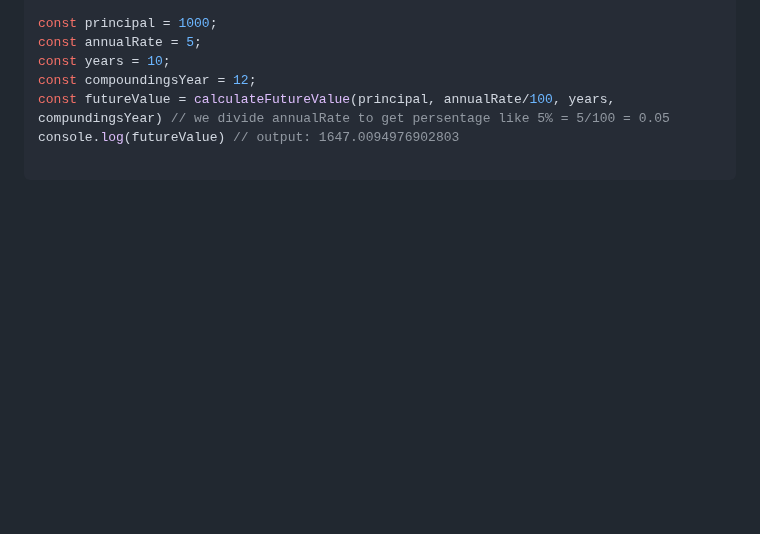
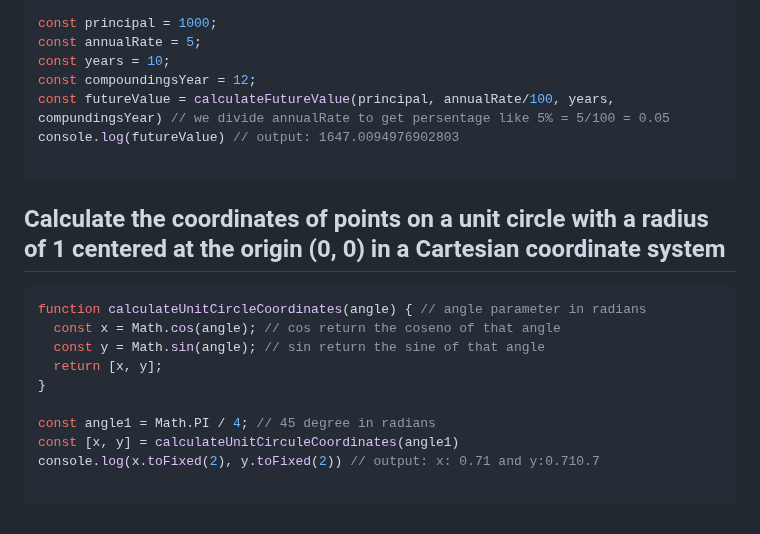
Before and after one commit to Mhdez221993/JavaScript, a Markdown page: utilities.md, the part around the change. GitHub-like rendering; blank space fills up the shorter version.

Commit message:
Calculate the coordinates of points on a unit circle

````diff
--- a/utilities.md
+++ b/utilities.md
@@ -288,3 +288,17 @@ const futureValue = calculateFutureValue(principal, annualRate/100, years, compu
 console.log(futureValue) // output: 1647.0094976902803
 
 ```
+
+## Calculate the coordinates of points on a unit  circle with a radius of 1 centered at the origin (0, 0) in a Cartesian coordinate system
+```js
+function calculateUnitCircleCoordinates(angle) { // angle parameter in radians
+  const x = Math.cos(angle); // cos return the coseno of that angle
+  const y = Math.sin(angle); // sin return the sine of that angle
+  return [x, y];
+}
+
+const angle1 = Math.PI / 4; // 45 degree in radians
+const [x, y] = calculateUnitCirculeCoordinates(angle1)
+console.log(x.toFixed(2), y.toFixed(2)) // output: x: 0.71 and y:0.710.7
+
+```
````
